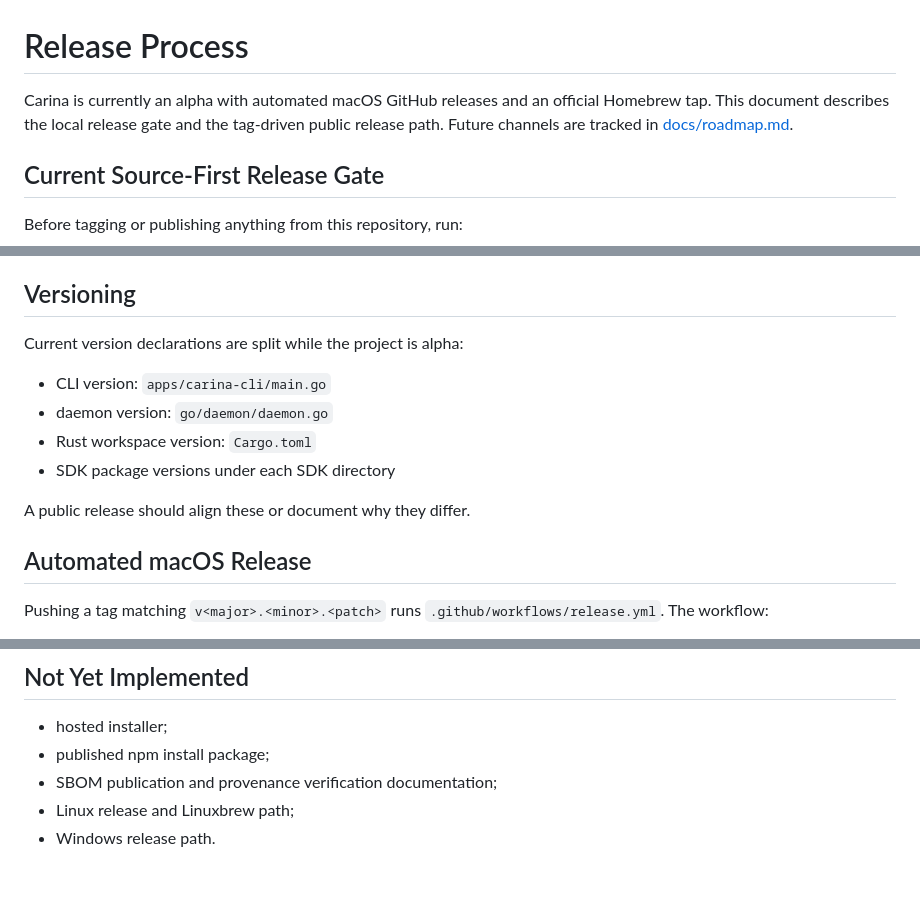
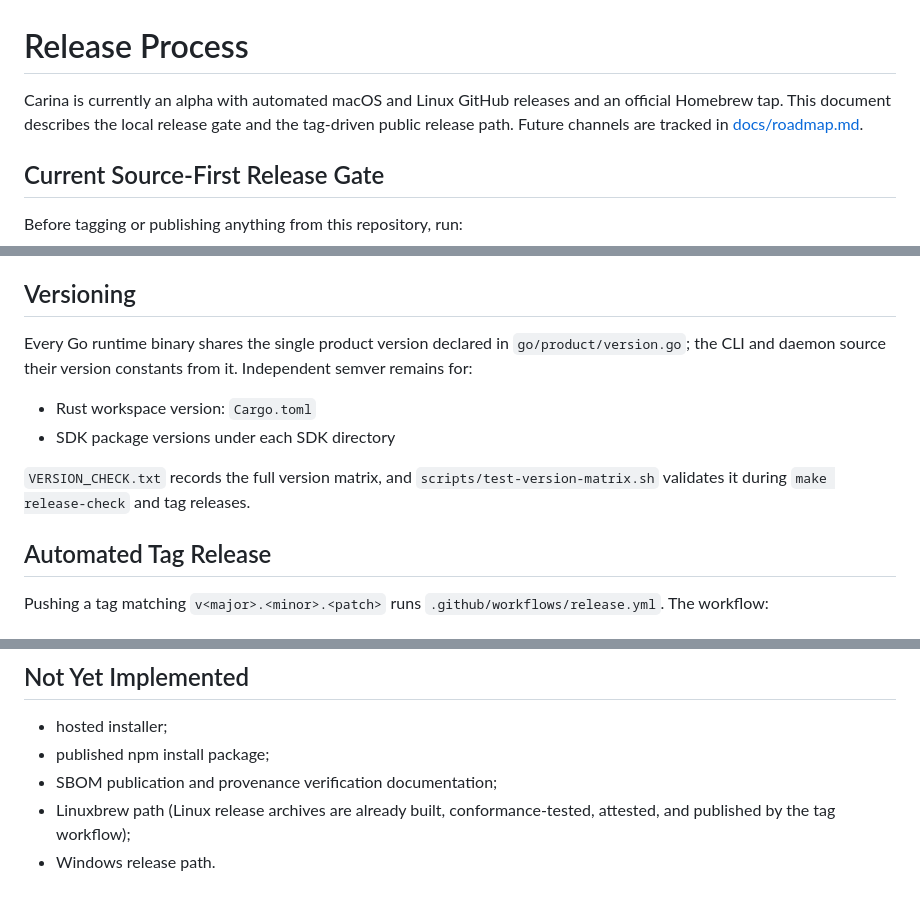
Before and after one commit to Nebutra/carina, a Markdown page: docs/release.md, 3 parts joined by grey strips. GitHub-like rendering.

```diff
--- a/docs/release.md
+++ b/docs/release.md
@@ -1,7 +1,7 @@
 # Release Process
 
-Carina is currently an alpha with automated macOS GitHub releases and an
-official Homebrew tap. This document describes the local release gate and the
+Carina is currently an alpha with automated macOS and Linux GitHub releases
+and an official Homebrew tap. This document describes the local release gate and the
 tag-driven public release path. Future channels are tracked in
 [docs/roadmap.md](roadmap.md).
 
@@ -117,16 +117,18 @@ These are local build outputs, not public release artifacts.
 
 ## Versioning
 
-Current version declarations are split while the project is alpha:
+Every Go runtime binary shares the single product version declared in
+`go/product/version.go`; the CLI and daemon source their version constants
+from it. Independent semver remains for:
 
-- CLI version: `apps/carina-cli/main.go`
-- daemon version: `go/daemon/daemon.go`
 - Rust workspace version: `Cargo.toml`
 - SDK package versions under each SDK directory
 
-A public release should align these or document why they differ.
+`VERSION_CHECK.txt` records the full version matrix, and
+`scripts/test-version-matrix.sh` validates it during `make release-check` and
+tag releases.
 
-## Automated macOS Release
+## Automated Tag Release
 
 Pushing a tag matching `v<major>.<minor>.<patch>` runs
 `.github/workflows/release.yml`. The workflow:
@@ -226,5 +228,6 @@ injects versioned release URLs and both architecture checksums.
 - hosted installer;
 - published npm install package;
 - SBOM publication and provenance verification documentation;
-- Linux release and Linuxbrew path;
+- Linuxbrew path (Linux release archives are already built,
+  conformance-tested, attested, and published by the tag workflow);
 - Windows release path.
```
Also changed, not shown: docs/product.md (+6 -2 lines), docs/roadmap.md (+3 -2 lines).
